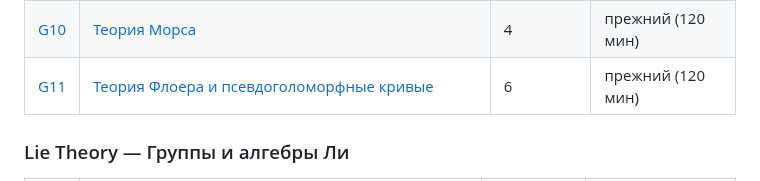
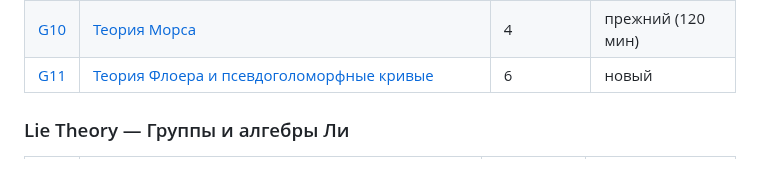
Before and after one commit to NeuroWorknotNeo/Leo, a Markdown page: Reality Check/README.md, the part around the change. Drawn GitHub-style.

Commit message:
Reality Check: G11 переведён в новый формат, независимая рецензия — этап 6 завершён
Co-Authored-By: Claude Opus 5.5 <noreply@anthropic.com>

```diff
--- a/Reality Check/README.md
+++ b/Reality Check/README.md
@@ -170,7 +170,7 @@ Reality Check/
 | [G8](PLAN.md#g8) | [Спинорная геометрия и операторы Дирака](Exams/Geometry/G8_Spin_Geometry_and_Dirac_Operators.md) | 4 | прежний (120 мин) |
 | [G9](PLAN.md#g9) | [Эллиптические операторы и теорема об индексе](Exams/Geometry/G9_Elliptic_Operators_and_Index_Theorem.md) | 5 | прежний (120 мин) |
 | [G10](PLAN.md#g10) | [Теория Морса](Exams/Geometry/G10_Morse_Theory.md) | 4 | прежний (120 мин) |
-| [G11](PLAN.md#g11) | [Теория Флоера и псевдоголоморфные кривые](Exams/Geometry/G11_Floer_Theory_and_Pseudoholomorphic_Curves.md) | 6 | прежний (120 мин) |
+| [G11](PLAN.md#g11) | [Теория Флоера и псевдоголоморфные кривые](Exams/Geometry/G11_Floer_Theory_and_Pseudoholomorphic_Curves.md) | 6 | новый |
 
 ### Lie Theory — Группы и алгебры Ли
 
```
Also changed, not shown: 1 other file.
